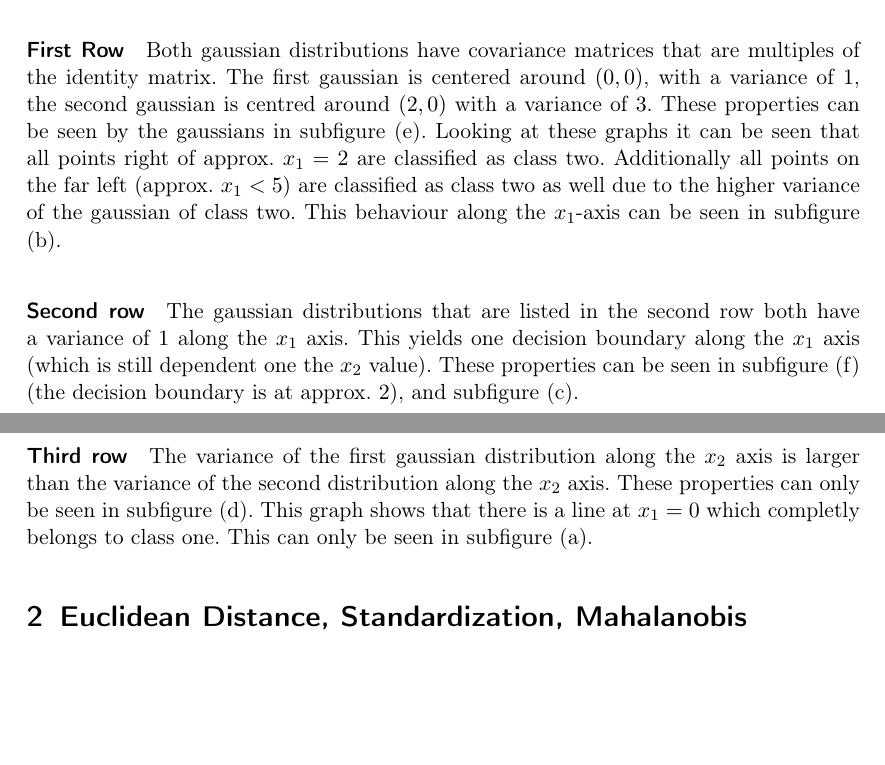
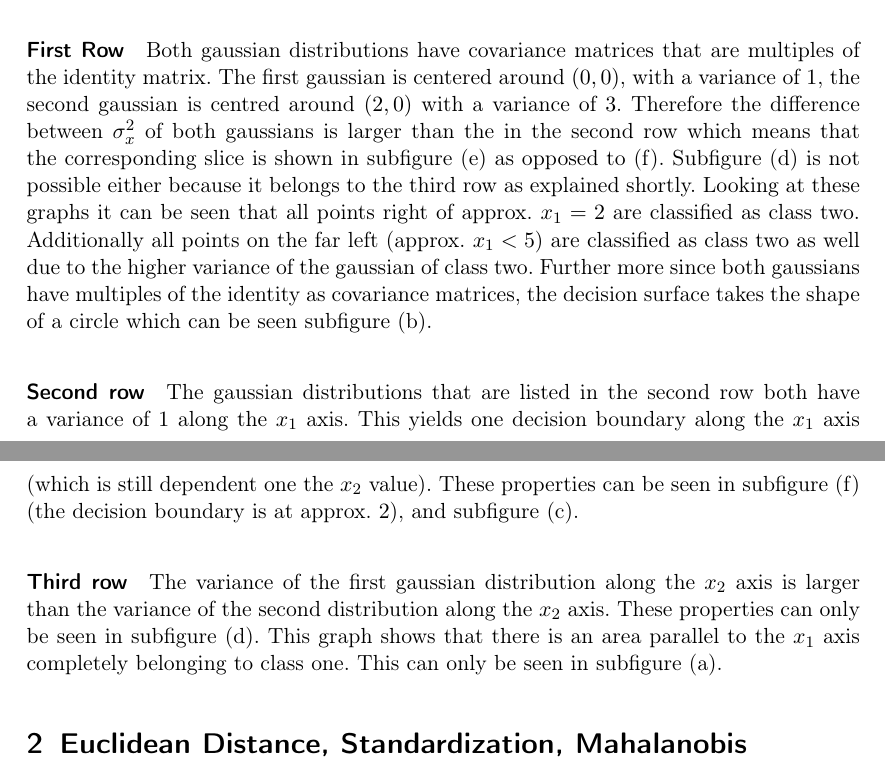
Before and after one commit to aul12/PatternRecognition, a LaTeX problem sheet (Assignment03/main.tex): two parts of pages 1 and 2 of 4, joined at a grey line, cut so that both start at the same text, the shorter picture padded with empty space. Compiled offline with pdfLaTeX.

Commit message:
Bissle ausformuliert

```diff
--- a/Assignment03/main.tex
+++ b/Assignment03/main.tex
@@ -58,10 +58,12 @@
     \paragraph{First Row}
     Both gaussian distributions have covariance matrices that are multiples of the identity matrix.
     The first gaussian is centered around $(0,0)$, with a variance of $1$, the second gaussian is centred around $(2,0)$ with a variance of $3$.
-    These properties can be seen by the gaussians in subfigure (e).
+    Therefore the difference between $\sigma_x^2$ of both gaussians is larger than the in the second row which means that the corresponding slice
+    is shown in subfigure (e) as opposed to (f). Subfigure (d) is not possible either because it belongs to the third row as explained shortly.
     Looking at these graphs it can be seen that all points right of approx. $x_1 = 2$ are classified as class two.
     Additionally all points on the far left (approx. $x_1 < 5$) are classified as class two as well due to the higher variance of the gaussian of class two.
-    This behaviour along the $x_1$-axis can be seen in subfigure (b).
+    Further more since both gaussians have multiples of the identity as covariance matrices, the decision surface takes the shape of a circle which can be seen
+    subfigure (b).
 
     \paragraph{Second row}
     The gaussian distributions that are listed in the second row both have a variance of $1$ along the $x_1$ axis.
@@ -70,7 +72,7 @@
 
     \paragraph{Third row}
     The variance of the first gaussian distribution along the $x_2$ axis is larger than the variance of the second distribution along the $x_2$ axis.
-    These properties can only be seen in subfigure (d). This graph shows that there is a line at $x_1 =0$ which completly belongs to class one.
+    These properties can only be seen in subfigure (d). This graph shows that there is an area parallel to the $x_1$ axis completely belonging to class one.
     This can only be seen in subfigure (a).
 
     \section{Euclidean Distance, Standardization, Mahalanobis Distance}
```
Also changed, not shown: Assignment03/main.tex (2 more changed lines).
